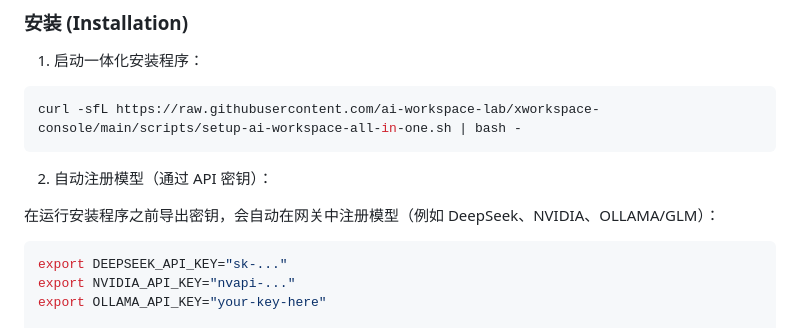
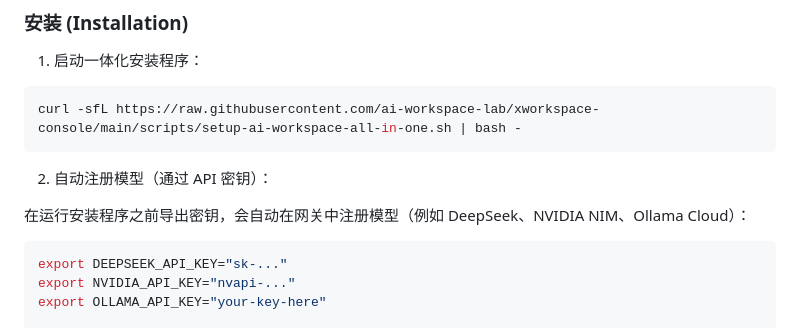
Before and after one commit to ai-workspace-lab/xworkspace-console, a Markdown page: README.zh.md, the part around the change. Drawn GitHub-style.

Commit message:
Fix model names in registration instructions
Updated model registration instructions and corrected names.

````diff
--- a/README.zh.md
+++ b/README.zh.md
@@ -33,7 +33,7 @@ curl -sfL https://raw.githubusercontent.com/ai-workspace-lab/xworkspace-console/
 
 2. 自动注册模型（通过 API 密钥）：
 
-在运行安装程序之前导出密钥，会自动在网关中注册模型（例如 DeepSeek、NVIDIA、OLLAMA/GLM）：
+在运行安装程序之前导出密钥，会自动在网关中注册模型（例如 DeepSeek、NVIDIA NIM、Ollama Cloud）：
 ```bash
 export DEEPSEEK_API_KEY="sk-..."
 export NVIDIA_API_KEY="nvapi-..."
````
